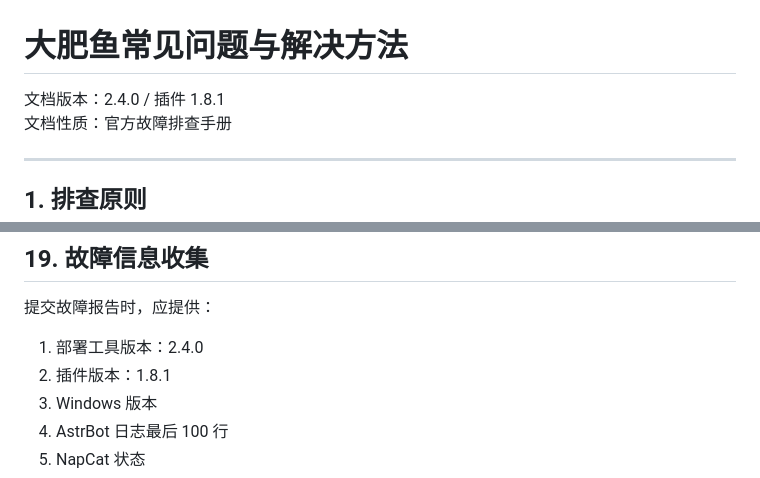
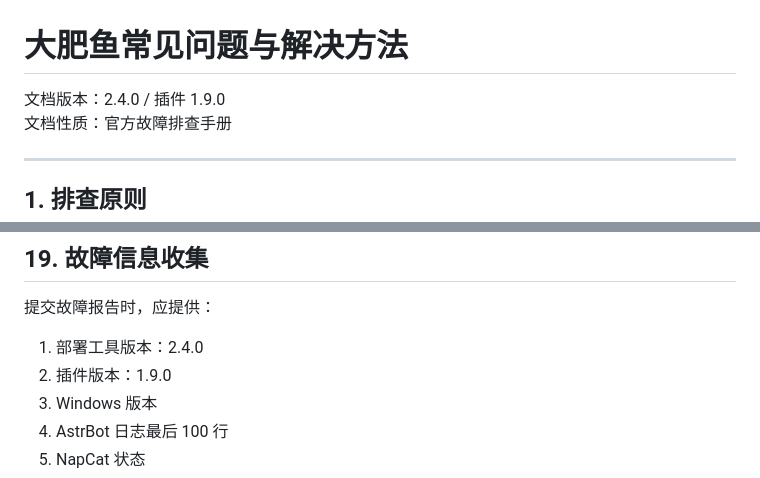
Before and after one commit to IMiss71/dafeiyu-qq-tool, a Markdown page: docs/常见问题与解决方法.md, 2 parts joined by grey strips. GitHub-like rendering.

Commit message:
docs: plugin 1.9.0

```diff
--- a/docs/常见问题与解决方法.md
+++ b/docs/常见问题与解决方法.md
@@ -1,6 +1,6 @@
 # 大肥鱼常见问题与解决方法
 
-文档版本：2.4.0 / 插件 1.8.1
+文档版本：2.4.0 / 插件 1.9.0
 文档性质：官方故障排查手册
 
 ---
@@ -274,7 +274,7 @@ netstat -ano | findstr :16199
 提交故障报告时，应提供：
 
 1. 部署工具版本：2.4.0
-2. 插件版本：1.8.1
+2. 插件版本：1.9.0
 3. Windows 版本
 4. AstrBot 日志最后 100 行
 5. NapCat 状态
```
Also changed, not shown: docs/使用说明-详细.md (+1 -1 lines).
